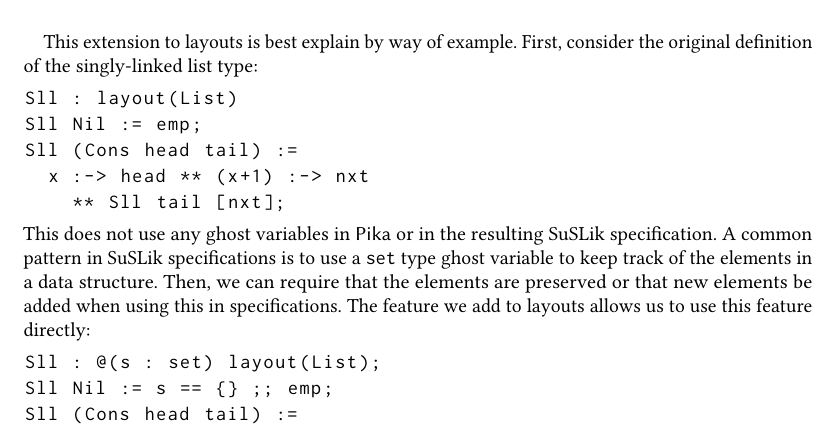
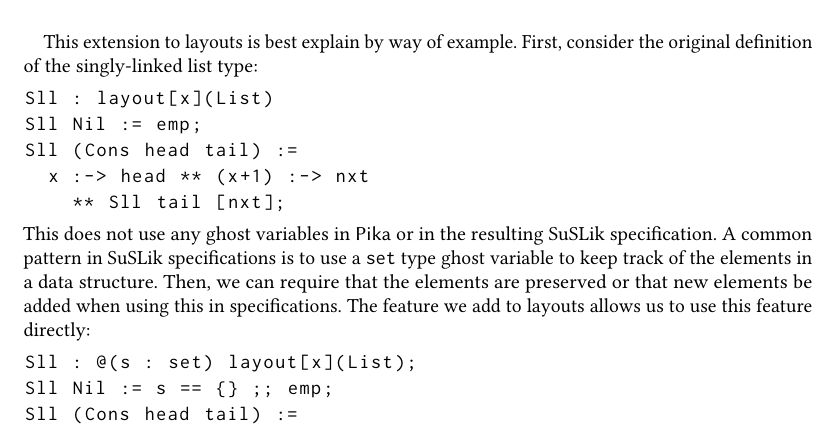
Before and after one commit to roboguy13/PikaC, a LaTeX paper (new-paper/paper.tex): part of page 3 of 3, cut so that both start at the same text. Compiled offline with pdfLaTeX.

Commit message:
a small fix

```diff
--- a/new-paper/paper.tex
+++ b/new-paper/paper.tex
@@ -355,7 +355,7 @@
 This extension to layouts is best explain by way of example. First, consider the original definition of the singly-linked list type:
 
 \begin{lstlisting}
-Sll : layout(List)
+Sll : layout[x](List)
 Sll Nil := emp;
 Sll (Cons head tail) :=
   x :-> head ** (x+1) :-> nxt
@@ -366,7 +366,7 @@
 This does not use any ghost variables in \Pika{} or in the resulting \SuSLik{} specification. A common pattern in \SuSLik{} specifications is to use a \verb|set| type ghost variable to keep track of the elements in a data structure. Then, we can require that the elements are preserved or that new elements be added when using this in specifications. The feature we add to layouts allows us to use this feature directly:
 
 \begin{lstlisting}
-Sll : @(s : set) layout(List);
+Sll : @(s : set) layout[x](List);
 Sll Nil := s == {} ;; emp;
 Sll (Cons head tail) :=
   s == {head} ++ s1
```
